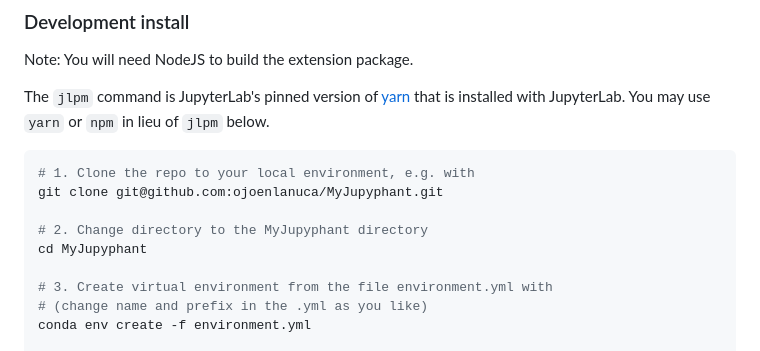
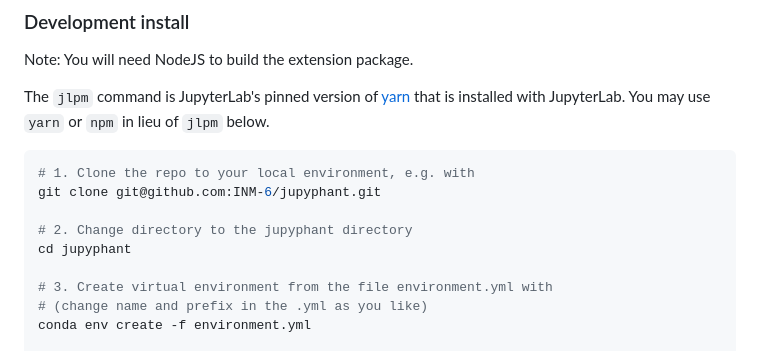
Before and after one commit to INM-6/elephant-lab, a Markdown page: README.md, the part around the change. Drawn GitHub-style.

Commit message:
updated README.md for deployment on INM6/jupyphant repo

````diff
--- a/README.md
+++ b/README.md
@@ -39,10 +39,10 @@ The `jlpm` command is JupyterLab's pinned version of
 
 ```bash
 # 1. Clone the repo to your local environment, e.g. with
-git clone git@github.com:ojoenlanuca/MyJupyphant.git
+git clone git@github.com:INM-6/jupyphant.git
 
-# 2. Change directory to the MyJupyphant directory
-cd MyJupyphant
+# 2. Change directory to the jupyphant directory
+cd jupyphant
 
 # 3. Create virtual environment from the file environment.yml with
 # (change name and prefix in the .yml as you like)
````
